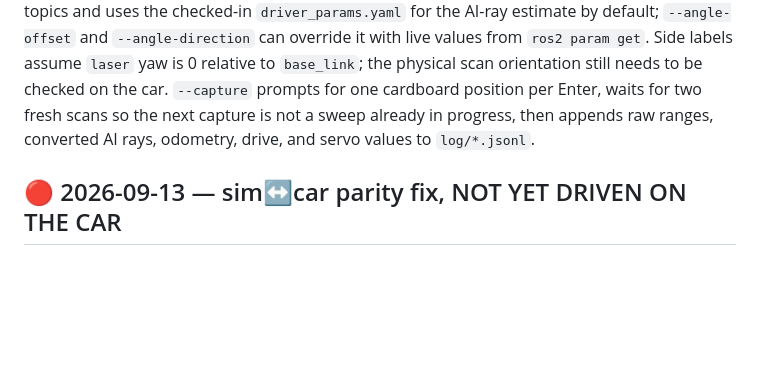
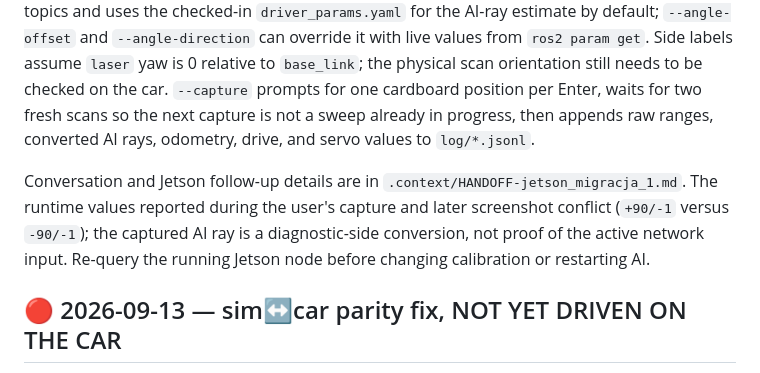
Before and after one commit to Beba-ai-ml/ros2_ws2, a Markdown page: .context/STATE.md, the part around the change. Drawn GitHub-style; blank space fills up the shorter version.

Commit message:
docs: add Jetson lidar handoff

```diff
--- a/.context/STATE.md
+++ b/.context/STATE.md
@@ -19,6 +19,11 @@ the checked-in `driver_params.yaml` for the AI-ray estimate by default; `--angle
 on the car. `--capture` prompts for one cardboard position per Enter, waits for two fresh scans so
 the next capture is not a sweep already in progress, then appends raw ranges, converted AI rays,
 odometry, drive, and servo values to `log/*.jsonl`.
+
+Conversation and Jetson follow-up details are in `.context/HANDOFF-jetson_migracja_1.md`. The
+runtime values reported during the user's capture and later screenshot conflict (`+90/-1` versus
+`-90/-1`); the captured AI ray is a diagnostic-side conversion, not proof of the active network
+input. Re-query the running Jetson node before changing calibration or restarting AI.
 
 ## 🔴 2026-09-13 — sim↔car parity fix, NOT YET DRIVEN ON THE CAR
 Branch `fix/sim-parity-20260913`. Review with evidence: `.context/review-jazda-ai-20260913.md`.
```
Also changed, not shown: .context/HANDOFF-jetson_migracja_1.md (added, +161 -0 lines), .context/INDEX.md (+2 -0 lines).
